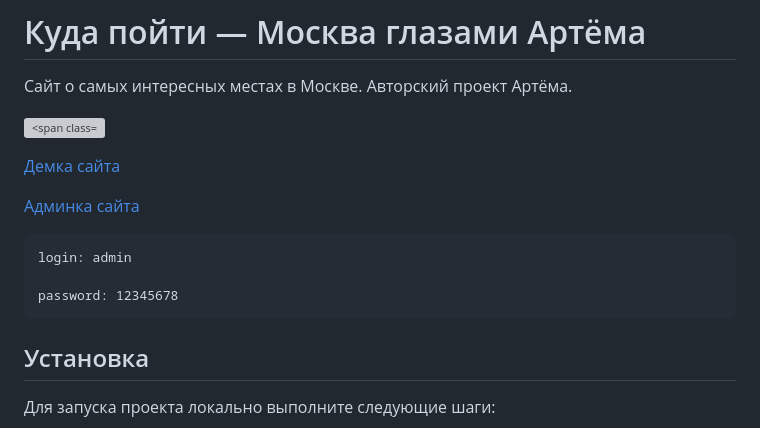
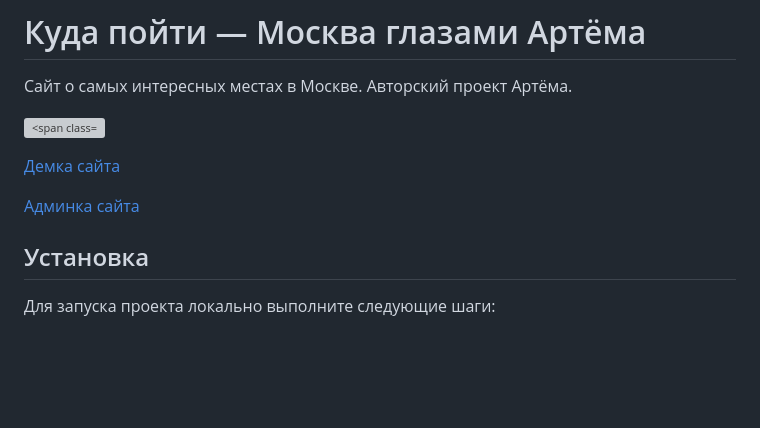
Before and after one commit to ludwig300/where_to_go, a Markdown page: README.md, the part around the change. GitHub-like rendering; blank space fills up the shorter version; grey boxes are pictures that could not be loaded.

````diff
--- a/README.md
+++ b/README.md
@@ -7,12 +7,6 @@
 [Демка сайта](https://mr4silent.pythonanywhere.com/)
 
 [Админка сайта](https://mr4silent.pythonanywhere.com/admin/)
-
-```
-login: admin
-
-password: 12345678
-```
 
 ## Установка
 
````
